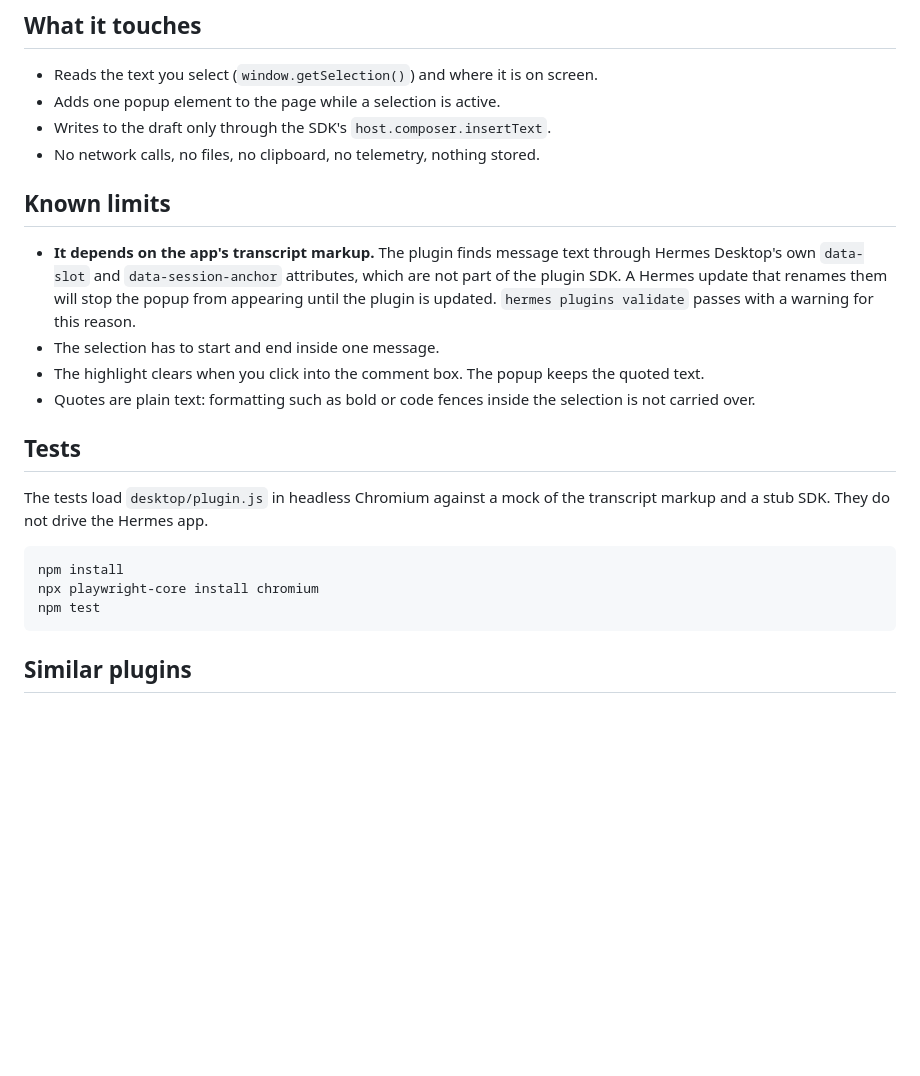
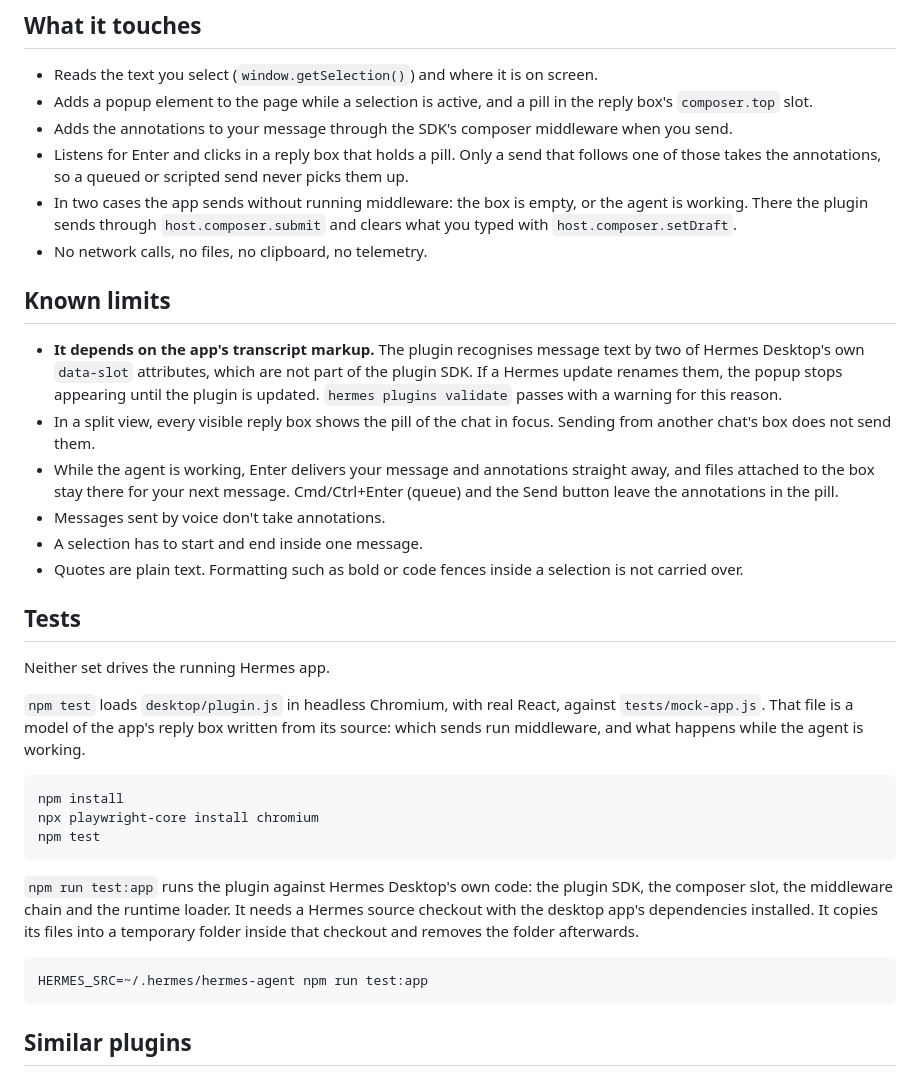
Before and after one commit to 00cyre/hermes-quote-selection, a Markdown page: README.md, the part around one of its changes. GitHub-like rendering; blank space fills up the shorter version.

````diff
--- a/README.md
+++ b/README.md
@@ -47,25 +51,37 @@ This plugin is not listed in the Hermes plugin catalog.
 ## What it touches
 
 - Reads the text you select (`window.getSelection()`) and where it is on screen.
-- Adds one popup element to the page while a selection is active.
-- Writes to the draft only through the SDK's `host.composer.insertText`.
-- No network calls, no files, no clipboard, no telemetry, nothing stored.
+- Adds a popup element to the page while a selection is active, and a pill in the reply box's `composer.top` slot.
+- Adds the annotations to your message through the SDK's composer middleware when you send.
+- Listens for Enter and clicks in a reply box that holds a pill. Only a send that follows one of those takes the annotations, so a queued or scripted send never picks them up.
+- In two cases the app sends without running middleware: the box is empty, or the agent is working. There the plugin sends through `host.composer.submit` and clears what you typed with `host.composer.setDraft`.
+- No network calls, no files, no clipboard, no telemetry.
 
 ## Known limits
 
-- **It depends on the app's transcript markup.** The plugin finds message text through Hermes Desktop's own `data-slot` and `data-session-anchor` attributes, which are not part of the plugin SDK. A Hermes update that renames them will stop the popup from appearing until the plugin is updated. `hermes plugins validate` passes with a warning for this reason.
-- The selection has to start and end inside one message.
-- The highlight clears when you click into the comment box. The popup keeps the quoted text.
-- Quotes are plain text: formatting such as bold or code fences inside the selection is not carried over.
+- **It depends on the app's transcript markup.** The plugin recognises message text by two of Hermes Desktop's own `data-slot` attributes, which are not part of the plugin SDK. If a Hermes update renames them, the popup stops appearing until the plugin is updated. `hermes plugins validate` passes with a warning for this reason.
+- In a split view, every visible reply box shows the pill of the chat in focus. Sending from another chat's box does not send them.
+- While the agent is working, Enter delivers your message and annotations straight away, and files attached to the box stay there for your next message. Cmd/Ctrl+Enter (queue) and the Send button leave the annotations in the pill.
+- Messages sent by voice don't take annotations.
+- A selection has to start and end inside one message.
+- Quotes are plain text. Formatting such as bold or code fences inside a selection is not carried over.
 
 ## Tests
 
-The tests load `desktop/plugin.js` in headless Chromium against a mock of the transcript markup and a stub SDK. They do not drive the Hermes app.
+Neither set drives the running Hermes app.
+
+`npm test` loads `desktop/plugin.js` in headless Chromium, with real React, against `tests/mock-app.js`. That file is a model of the app's reply box written from its source: which sends run middleware, and what happens while the agent is working.
 
 ```bash
 npm install
 npx playwright-core install chromium
 npm test
+```
+
+`npm run test:app` runs the plugin against Hermes Desktop's own code: the plugin SDK, the composer slot, the middleware chain and the runtime loader. It needs a Hermes source checkout with the desktop app's dependencies installed. It copies its files into a temporary folder inside that checkout and removes the folder afterwards.
+
+```bash
+HERMES_SRC=~/.hermes/hermes-agent npm run test:app
 ```
 
 ## Similar plugins
````
Also changed, not shown: other parts of README.md (+17 -13 lines), docs/demo.png, 11 other files.
